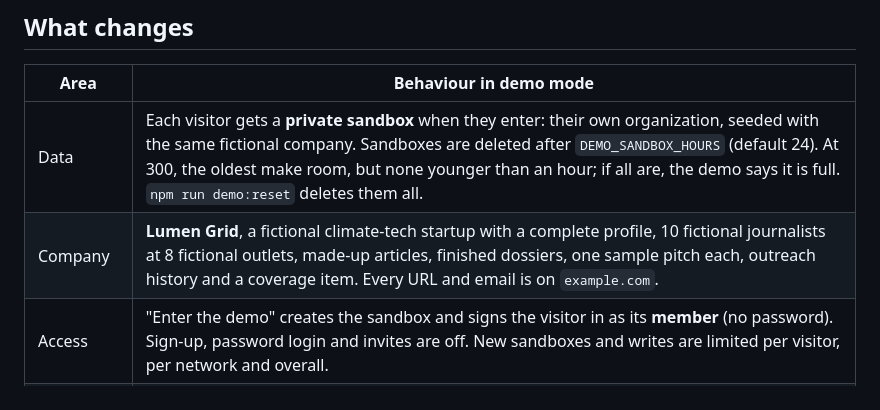
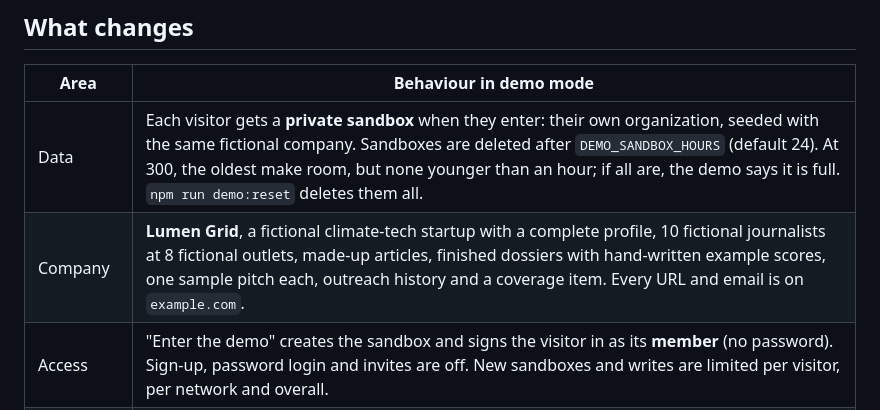
Before and after one commit to Letitia-Chang/journalist-dossiers, a Markdown page: docs/demo-mode.md, the part around the change. Drawn GitHub-style.

```diff
--- a/docs/demo-mode.md
+++ b/docs/demo-mode.md
@@ -7,7 +7,7 @@
 | Area | Behaviour in demo mode |
 |---|---|
 | Data | Each visitor gets a **private sandbox** when they enter: their own organization, seeded with the same fictional company. Sandboxes are deleted after `DEMO_SANDBOX_HOURS` (default 24). At 300, the oldest make room, but none younger than an hour; if all are, the demo says it is full. `npm run demo:reset` deletes them all. |
-| Company | **Lumen Grid**, a fictional climate-tech startup with a complete profile, 10 fictional journalists at 8 fictional outlets, made-up articles, finished dossiers, one sample pitch each, outreach history and a coverage item. Every URL and email is on `example.com`. |
+| Company | **Lumen Grid**, a fictional climate-tech startup with a complete profile, 10 fictional journalists at 8 fictional outlets, made-up articles, finished dossiers with hand-written example scores, one sample pitch each, outreach history and a coverage item. Every URL and email is on `example.com`. |
 | Access | "Enter the demo" creates the sandbox and signs the visitor in as its **member** (no password). Sign-up, password login and invites are off. New sandboxes and writes are limited per visitor, per network and overall. |
 | Banner | "Demo data — fictional" is always visible. |
 | Live AI | Per-visitor limit per clock hour (`DEMO_AI_PER_HOUR`, default 5), 20 per network per day and a server-wide daily cap (`DEMO_AI_PER_DAY`, default 150). Over the limit, scoring returns the saved analysis; with nothing saved it returns a friendly 429. Draft generation and regeneration share the budget. |
```
Also changed, not shown: README.md (+1 -1 lines), docs/design.md (added, +46 -0 lines), docs/images/dashboard.jpg, docs/images/dossier.jpg, docs/images/gmail-preview.jpg, docs/images/journalists.jpg, docs/images/phone.jpg (added), 1 other file.
